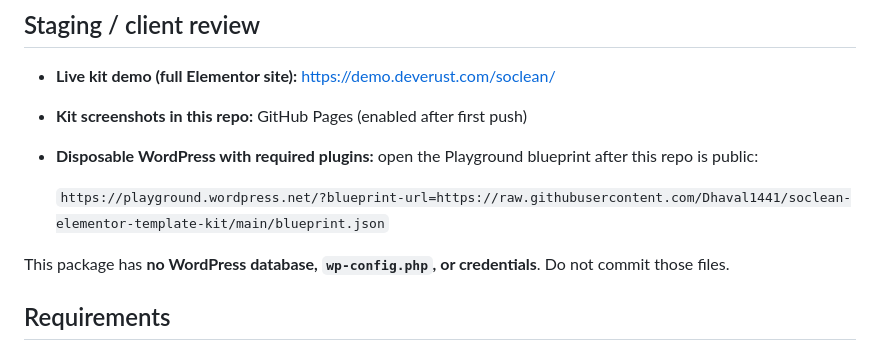
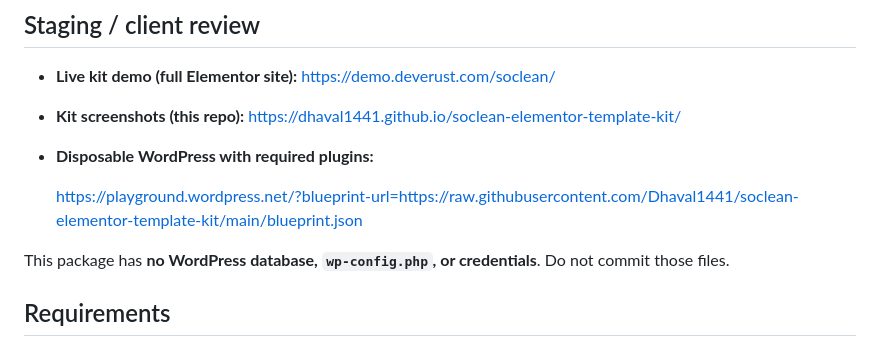
Before and after one commit to Dhaval1441/soclean-elementor-template-kit, a Markdown page: README.md, the part around the change. Rendered like a GitHub page.

Commit message:
Document GitHub Pages and Playground staging URLs.
Co-authored-by: Cursor <cursoragent@cursor.com>

```diff
--- a/README.md
+++ b/README.md
@@ -5,10 +5,10 @@ Envato **Elementor Template Kit** (not a full WordPress core/database dump). Pag
 ## Staging / client review
 
 - **Live kit demo (full Elementor site):** https://demo.deverust.com/soclean/
-- **Kit screenshots in this repo:** GitHub Pages (enabled after first push)
-- **Disposable WordPress with required plugins:** open the Playground blueprint after this repo is public:
+- **Kit screenshots (this repo):** https://dhaval1441.github.io/soclean-elementor-template-kit/
+- **Disposable WordPress with required plugins:**
 
-  `https://playground.wordpress.net/?blueprint-url=https://raw.githubusercontent.com/Dhaval1441/soclean-elementor-template-kit/main/blueprint.json`
+  https://playground.wordpress.net/?blueprint-url=https://raw.githubusercontent.com/Dhaval1441/soclean-elementor-template-kit/main/blueprint.json
 
 This package has **no WordPress database, `wp-config.php`, or credentials**. Do not commit those files.
 
```
